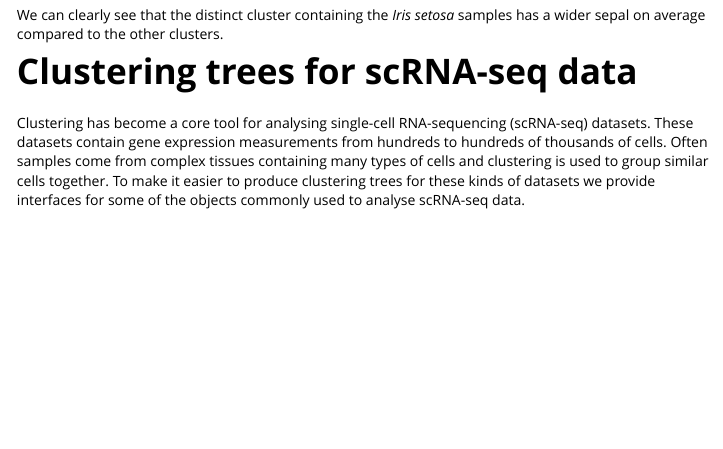
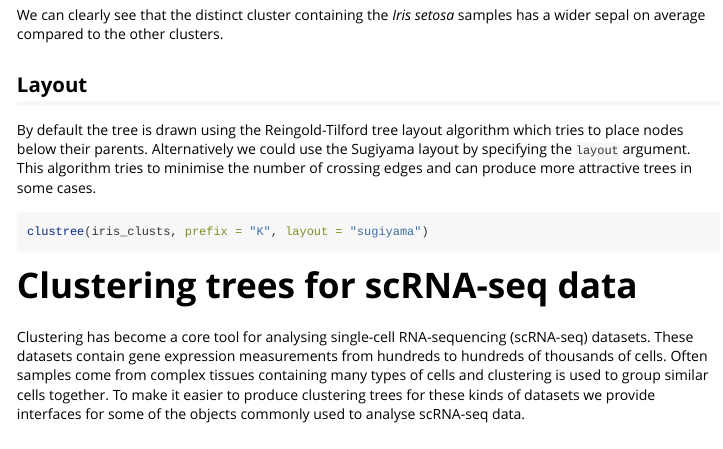
Before and after one commit to lazappi/clustree, an R Markdown document (vignettes/clustree.Rmd): the page in a window 1100 px wide, from 1620 px down. Rendered offline with R 4.5, knitr and Pandoc, with nearby package versions; the code is not run, so its results and figures are left out.

Commit message:
Add layout to vignette

````diff
--- a/vignettes/clustree.Rmd
+++ b/vignettes/clustree.Rmd
@@ -112,6 +112,18 @@ clustree(iris_clusts, prefix = "K", node_colour = "Sepal.Width",
 We can clearly see that the distinct cluster containing the _Iris setosa_
 samples has a wider sepal on average compared to the other clusters.
 
+## Layout
+
+By default the tree is drawn using the Reingold-Tilford tree layout algorithm
+which tries to place nodes below their parents. Alternatively we could use the
+Sugiyama layout by specifying the `layout` argument. This algorithm tries to
+minimise the number of crossing edges and can produce more attractive trees in
+some cases.
+
+```{r iris-layout}
+clustree(iris_clusts, prefix = "K", layout = "sugiyama")
+```
+
 # Clustering trees for scRNA-seq data
 
 Clustering has become a core tool for analysing single-cell RNA-sequencing
````
Also changed, not shown: R/clustree.R (+1 -1 lines), 1 other file.
